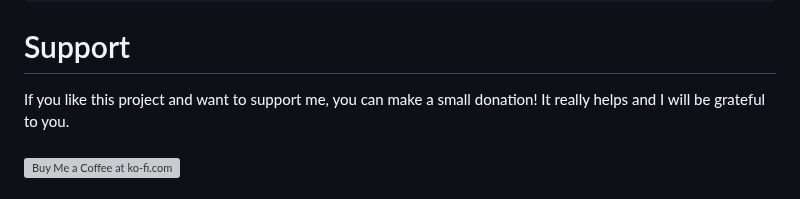
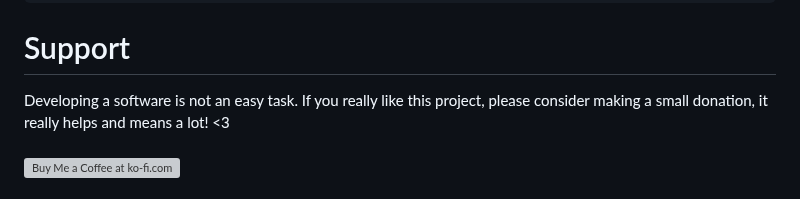
Before and after one commit to LOUDO56/PyMacroRecord, a Markdown page: README.md, the part around the change. GitHub-like rendering; grey boxes are pictures that could not be loaded.

````diff
--- a/README.md
+++ b/README.md
@@ -117,7 +117,7 @@ pyinstaller --noconfirm --onedir --windowed --icon "src/assets/logo.ico" --name
 ```
 
 # Support
-If you like this project and want to support me, you can make a small donation! It really helps and I will be grateful to you.
+Developing a software is not an easy task. If you really like this project, please consider making a small donation, it really helps and means a lot! <3
 \
 \
 <a href='https://ko-fi.com/loudo' target='_blank'><img height='35' style='border:0px;height:46px;' src='https://az743702.vo.msecnd.net/cdn/kofi3.png?v=0' border='0' alt='Buy Me a Coffee at ko-fi.com' />
````
